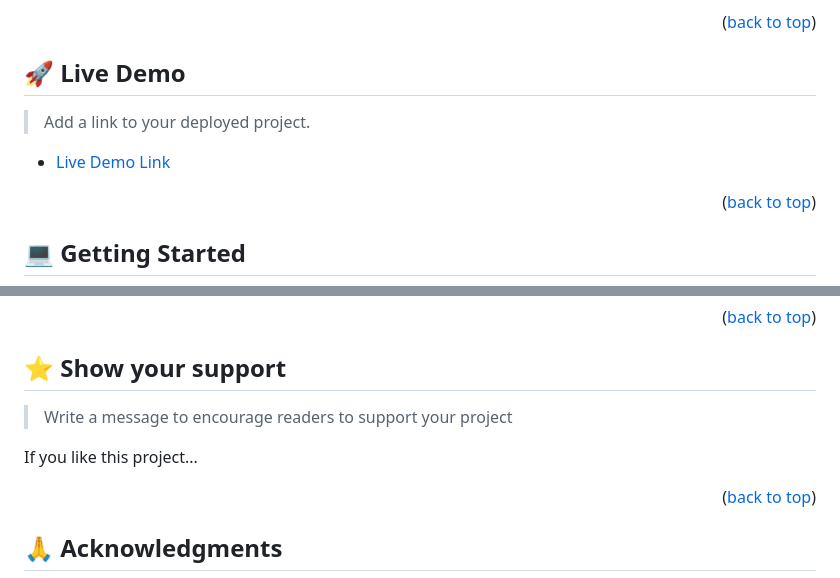
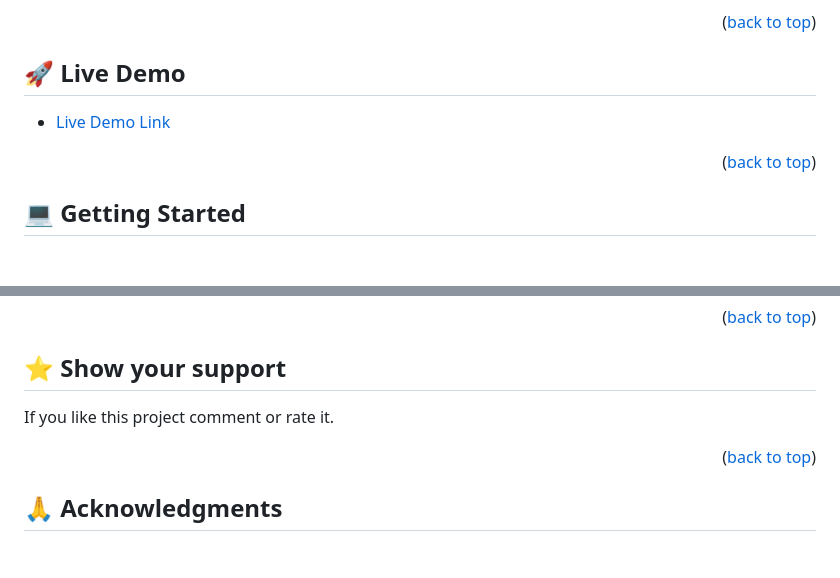
Before and after one commit to Kgomotso196/HelloMicroverse, a Markdown page: README.md, 2 parts joined by grey strips. GitHub-like rendering; blank space fills up the shorter version.

```diff
--- a/README.md
+++ b/README.md
@@ -110,4 +67,3 @@ After you're finished please remove all the comments and instructions!
 ## 🚀 Live Demo <a name="live-demo"></a>
 
-> Add a link to your deployed project.
 
@@ -246,8 +134,6 @@ Feel free to check the [issues page](../../issues/).
 ## ⭐️ Show your support <a name="support"></a>
 
-> Write a message to encourage readers to support your project
-
-If you like this project...
+If you like this project comment or rate it.
 
 <p align="right">(<a href="#readme-top">back to top</a>)</p>
 
```
Also changed, not shown: other parts of README.md (+33 -166 lines).
